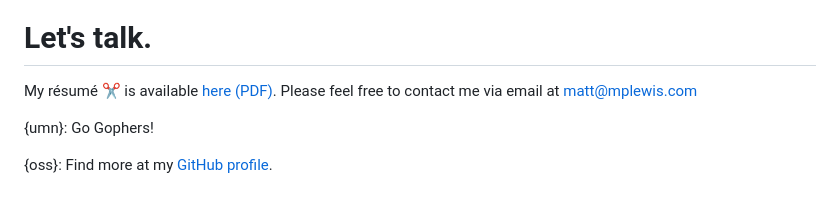
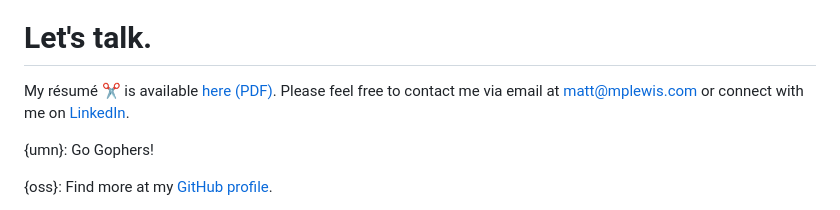
Before and after one commit to mplewis/mplewis.com, a Markdown page: src/content/index.tufte.md, the part around the change. Drawn GitHub-style.

Commit message:
feat: linkedin link

```diff
--- a/src/content/index.tufte.md
+++ b/src/content/index.tufte.md
@@ -82,7 +82,8 @@ airplanes.
 # Let's talk.
 
 My résumé ✂ is available [here (PDF)](resume.pdf). Please feel free to contact
-me via email at [matt@mplewis.com](mailto:matt@mplewis.com)
+me via email at [matt@mplewis.com](mailto:matt@mplewis.com) or connect with me
+on [LinkedIn](https://linkedin.com/in/mpvlewis).
 
 {umn}: Go Gophers!
 
```
